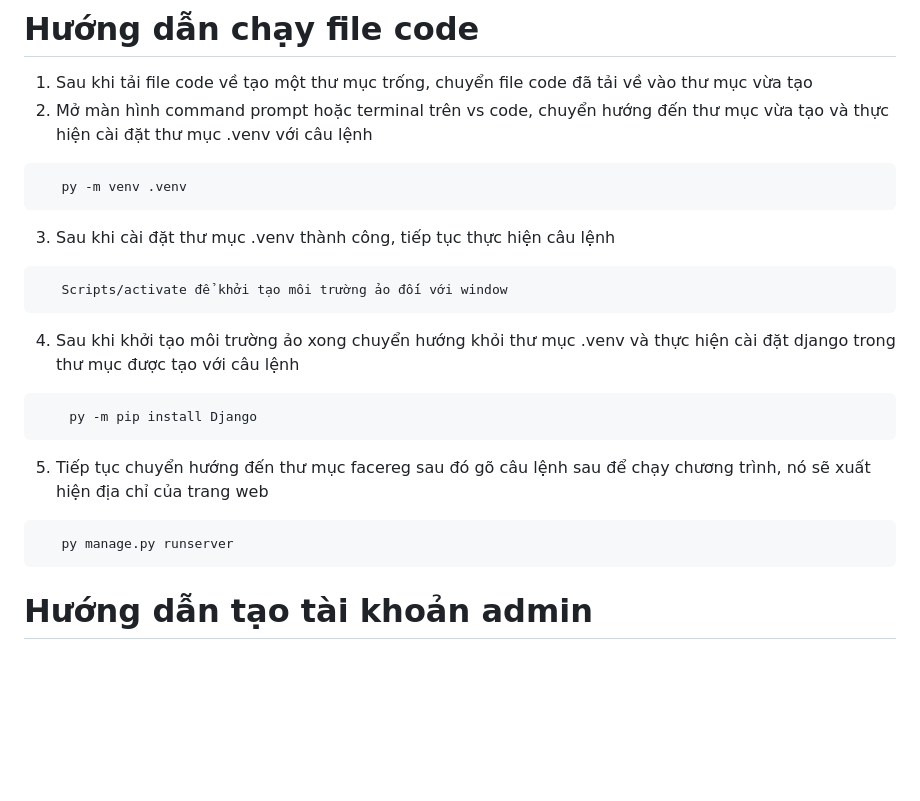
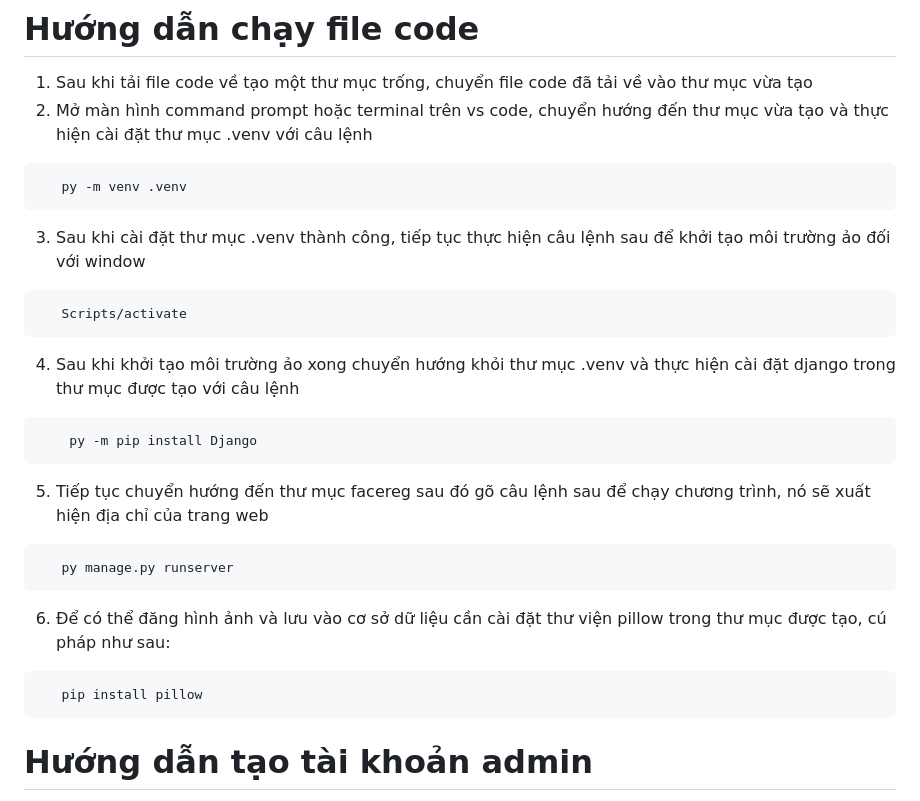
Before and after one commit to johnyjohn0311/face-recognition-login, a Markdown page: README.md, the part around the change. Rendered like a GitHub page; blank space fills up the shorter version.

````diff
--- a/README.md
+++ b/README.md
@@ -4,9 +4,9 @@
 ```python
    py -m venv .venv
 ```
-3) Sau khi cài đặt thư mục .venv thành công, tiếp tục thực hiện câu lệnh
+3) Sau khi cài đặt thư mục .venv thành công, tiếp tục thực hiện câu lệnh sau để khởi tạo môi trường ảo đối với window
 ```python
-   Scripts/activate để khởi tạo môi trường ảo đối với window
+   Scripts/activate
 ```
 4) Sau khi khởi tạo môi trường ảo xong chuyển hướng khỏi thư mục .venv và thực hiện cài đặt django trong thư mục được tạo với câu lệnh
 ```python
@@ -15,6 +15,10 @@
 5) Tiếp tục chuyển hướng đến thư mục facereg sau đó gõ câu lệnh sau để chạy chương trình, nó sẽ xuất hiện địa chỉ của trang web
 ```python
    py manage.py runserver
+```
+6) Để có thể đăng hình ảnh và lưu vào cơ sở dữ liệu cần cài đặt thư viện pillow trong thư mục được tạo, cú pháp như sau:
+```python
+   pip install pillow
 ```
 
 # **Hướng dẫn tạo tài khoản admin**
````
